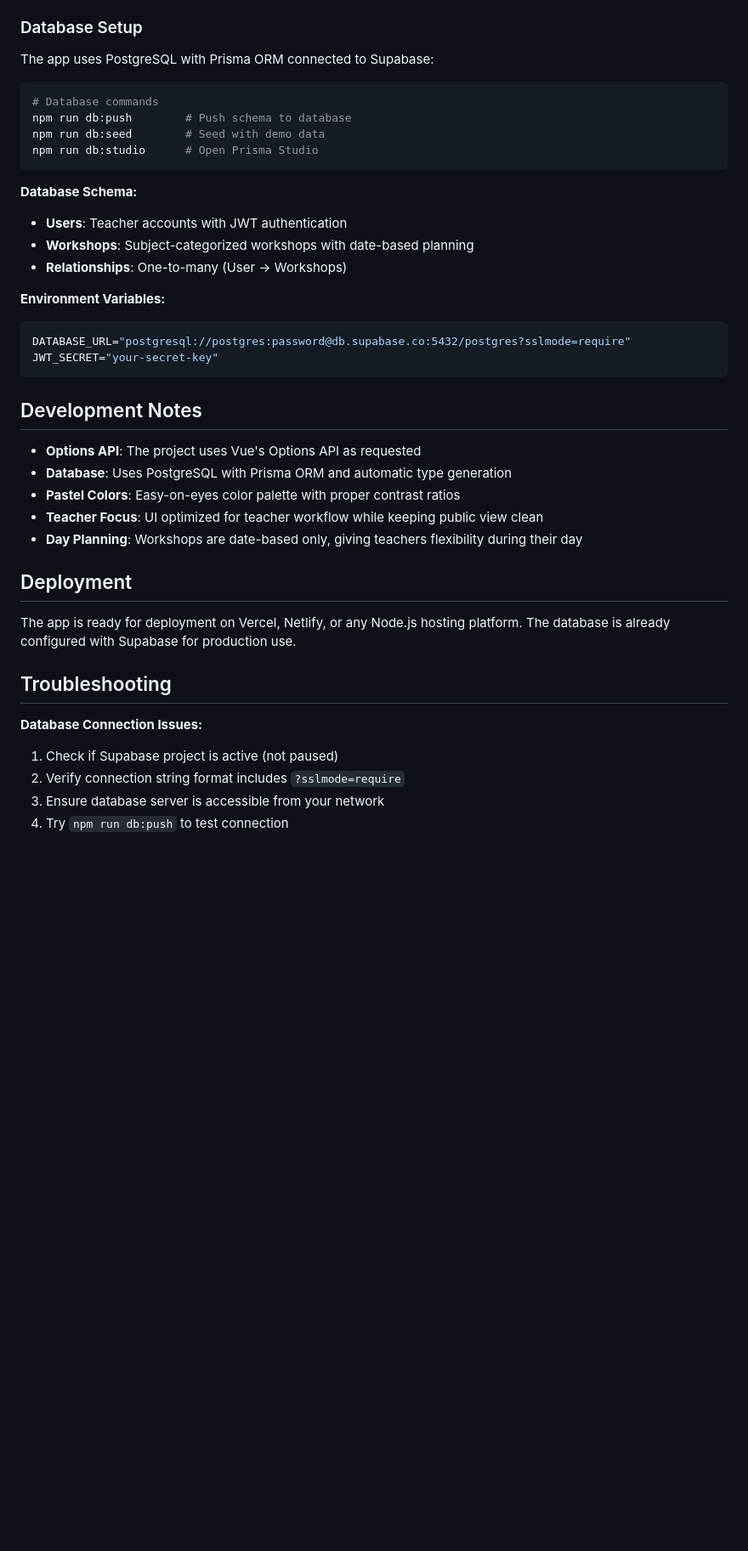
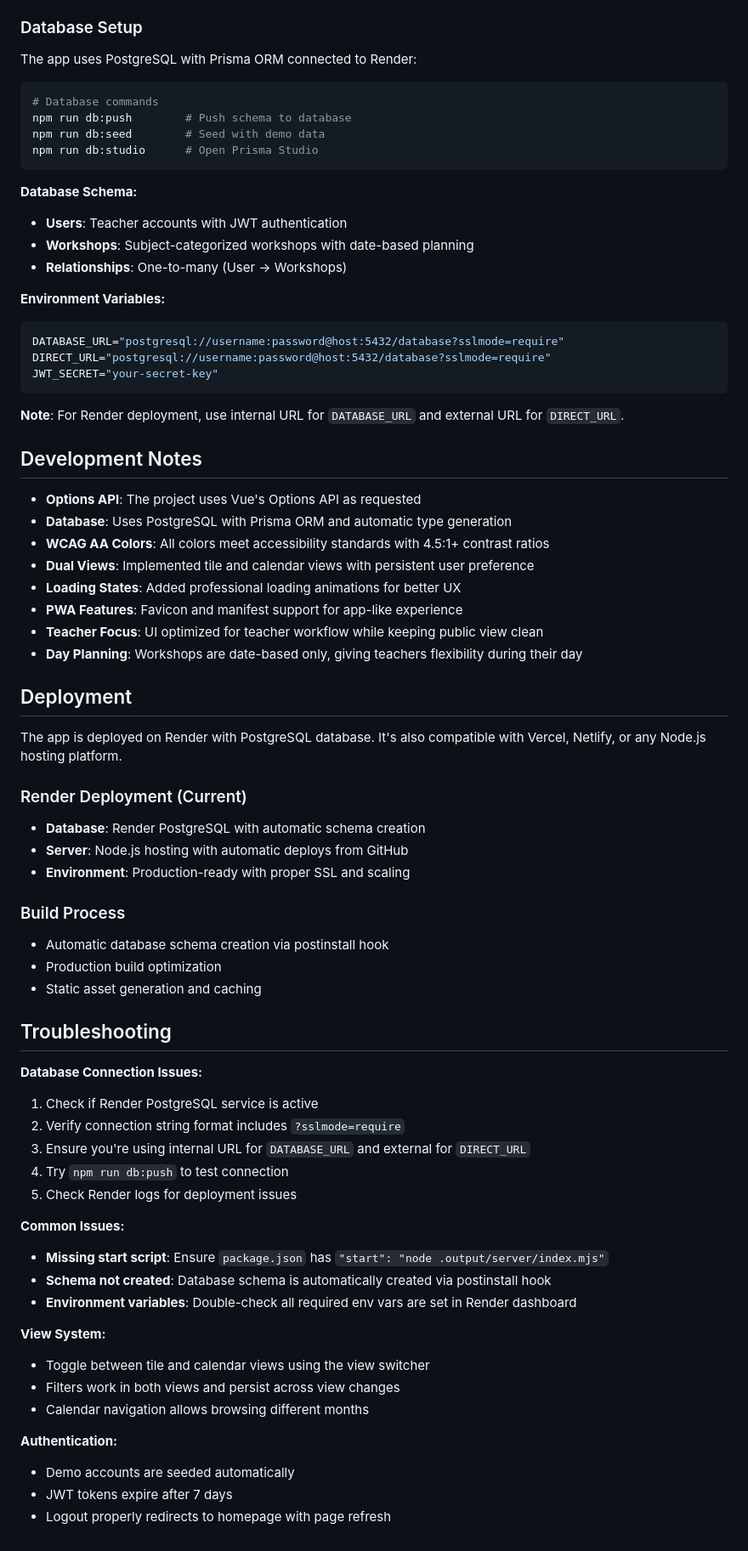
Before and after one commit to pimwillems/fed-workshop-planner, a Markdown page: CLAUDE.md, the part around one of its changes. Shown at 85% size. GitHub-like rendering; blank space fills up the shorter version.

````diff
--- a/CLAUDE.md
+++ b/CLAUDE.md
@@ -74,7 +88,7 @@ The app uses CSS custom properties for consistent theming:
 
 ### Database Setup
 
-The app uses PostgreSQL with Prisma ORM connected to Supabase:
+The app uses PostgreSQL with Prisma ORM connected to Render:
 
 ```bash
 # Database commands
@@ -90,26 +104,58 @@ npm run db:studio      # Open Prisma Studio
 
 **Environment Variables:**
 ```env
-DATABASE_URL="postgresql://postgres:password@db.supabase.co:5432/postgres?sslmode=require"
+DATABASE_URL="postgresql://username:password@host:5432/database?sslmode=require"
+DIRECT_URL="postgresql://username:password@host:5432/database?sslmode=require"
 JWT_SECRET="your-secret-key"
 ```
+
+**Note**: For Render deployment, use internal URL for `DATABASE_URL` and external URL for `DIRECT_URL`.
 
 ## Development Notes
 
 - **Options API**: The project uses Vue's Options API as requested
 - **Database**: Uses PostgreSQL with Prisma ORM and automatic type generation
-- **Pastel Colors**: Easy-on-eyes color palette with proper contrast ratios
+- **WCAG AA Colors**: All colors meet accessibility standards with 4.5:1+ contrast ratios
+- **Dual Views**: Implemented tile and calendar views with persistent user preference
+- **Loading States**: Added professional loading animations for better UX
+- **PWA Features**: Favicon and manifest support for app-like experience
 - **Teacher Focus**: UI optimized for teacher workflow while keeping public view clean
 - **Day Planning**: Workshops are date-based only, giving teachers flexibility during their day
 
 ## Deployment
 
-The app is ready for deployment on Vercel, Netlify, or any Node.js hosting platform. The database is already configured with Supabase for production use.
+The app is deployed on Render with PostgreSQL database. It's also compatible with Vercel, Netlify, or any Node.js hosting platform.
+
+### Render Deployment (Current)
+- **Database**: Render PostgreSQL with automatic schema creation
+- **Server**: Node.js hosting with automatic deploys from GitHub
+- **Environment**: Production-ready with proper SSL and scaling
+
+### Build Process
+- Automatic database schema creation via postinstall hook
+- Production build optimization
+- Static asset generation and caching
 
 ## Troubleshooting
 
 **Database Connection Issues:**
-1. Check if Supabase project is active (not paused)
+1. Check if Render PostgreSQL service is active
 2. Verify connection string format includes `?sslmode=require`
-3. Ensure database server is accessible from your network
+3. Ensure you're using internal URL for `DATABASE_URL` and external for `DIRECT_URL`
 4. Try `npm run db:push` to test connection
+5. Check Render logs for deployment issues
+
+**Common Issues:**
+- **Missing start script**: Ensure `package.json` has `"start": "node .output/server/index.mjs"`
+- **Schema not created**: Database schema is automatically created via postinstall hook
+- **Environment variables**: Double-check all required env vars are set in Render dashboard
+
+**View System:**
+- Toggle between tile and calendar views using the view switcher
+- Filters work in both views and persist across view changes
+- Calendar navigation allows browsing different months
+
+**Authentication:**
+- Demo accounts are seeded automatically
+- JWT tokens expire after 7 days
+- Logout properly redirects to homepage with page refresh
````
Also changed, not shown: other parts of CLAUDE.md (+16 -2 lines), README.md (+27 -16 lines).
